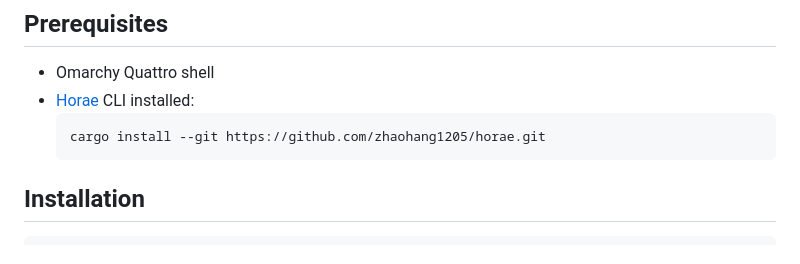
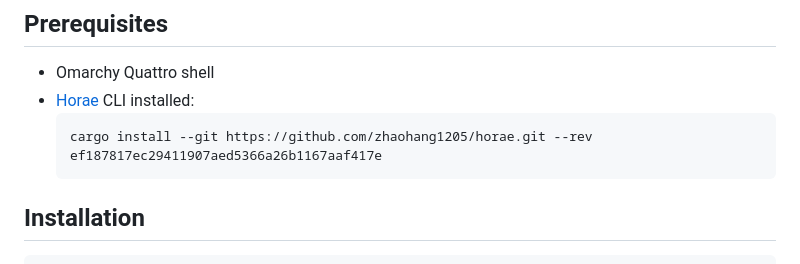
Before and after one commit to shao-zhijie/horae_for_omarchy_shell, a Markdown page: README.md, the part around the change. Rendered like a GitHub page.

Commit message:
chore: pin horae dependency git rev for marketplace baseline verification

````diff
--- a/README.md
+++ b/README.md
@@ -36,7 +36,7 @@ An [Omarchy](https://omarchy.org/) Quattro shell bar widget that brings upcoming
 - Omarchy Quattro shell
 - [Horae](https://github.com/zhaohang1205/horae) CLI installed:
   ```bash
-  cargo install --git https://github.com/zhaohang1205/horae.git
+  cargo install --git https://github.com/zhaohang1205/horae.git --rev ef187817ec29411907aed5366a26b1167aaf417e
   ```
 
 ## Installation
````
Also changed, not shown: README.zh-CN.md (+1 -1 lines).
